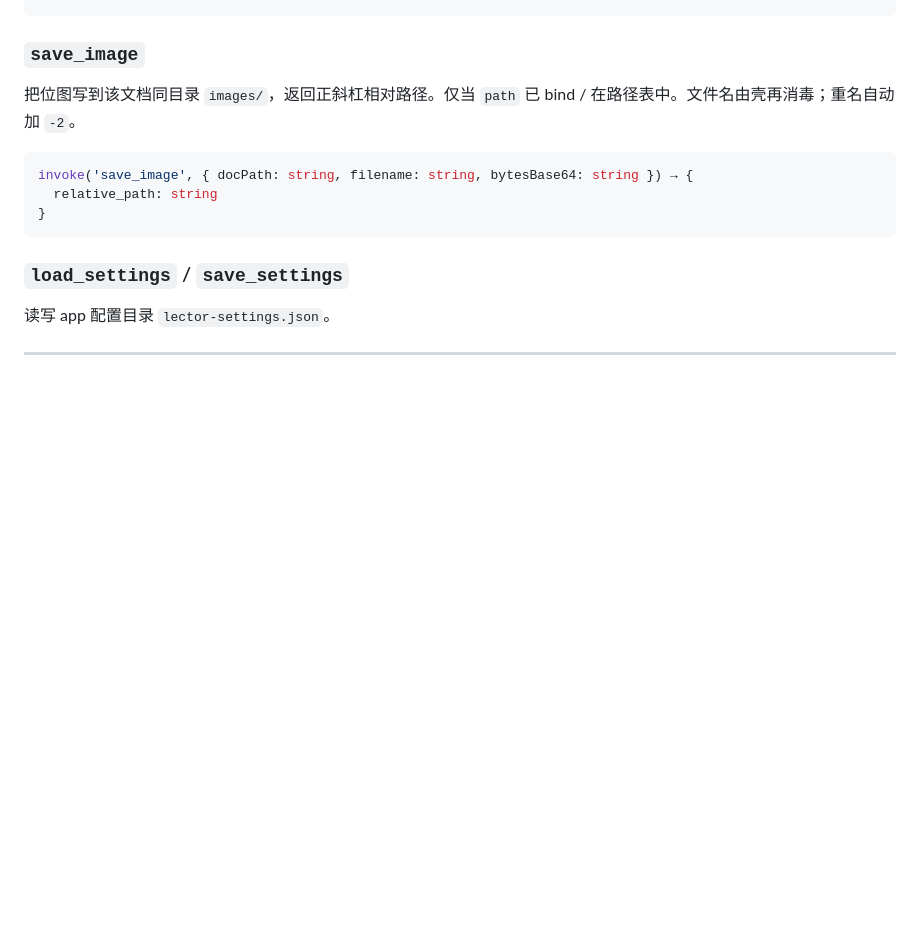
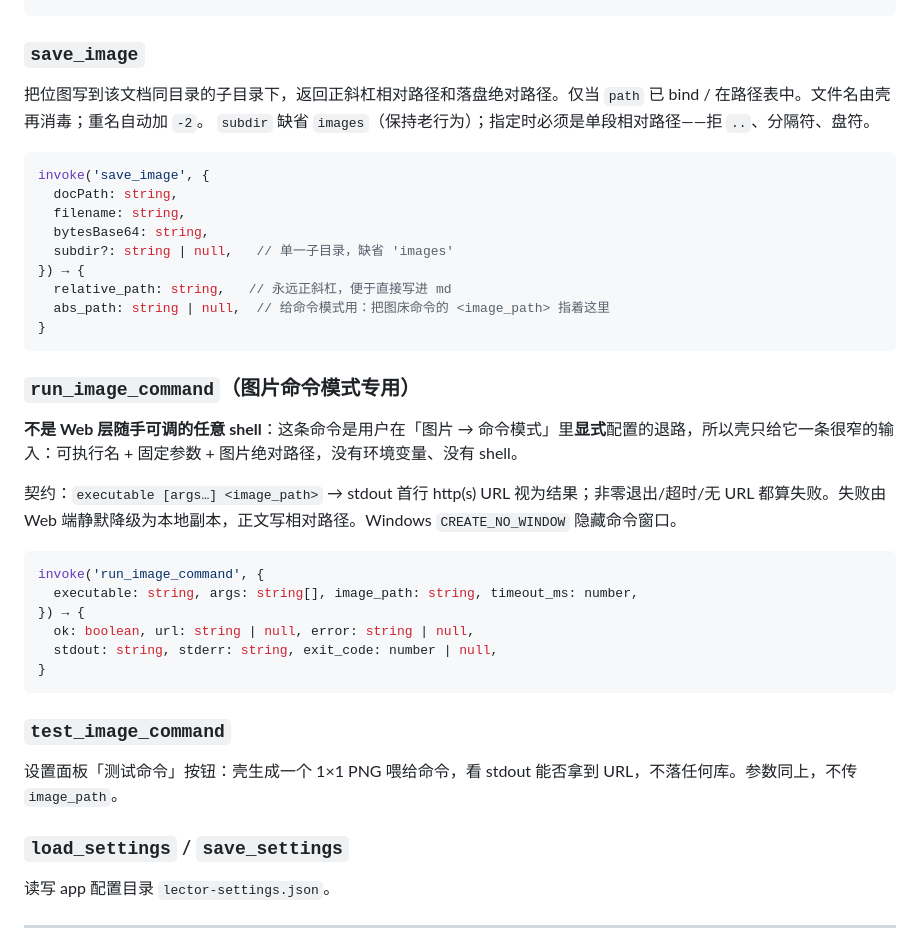
Before and after one commit to atbeta/lector, a Markdown page: .ai/06-ipc-contract.md, the part around the change. GitHub-like rendering; blank space fills up the shorter version.

Commit message:
docs: record the new image-command shell role and updated IPC contract
the shell now also runs user-configured image-host commands under a narrow
contract (no shell, no env vars, first http(s) URL on stdout). v1 success
criterion 4 calls out all three modes (images / assets / command) and the
local-backstop guarantee in command mode

````diff
--- a/.ai/06-ipc-contract.md
+++ b/.ai/06-ipc-contract.md
@@ -117,13 +117,39 @@ invoke('bind_document', { path: string }) → boolean
 
 ### `save_image`
 
-把位图写到该文档同目录 `images/`，返回正斜杠相对路径。仅当 `path` 已 bind / 在路径表中。文件名由壳再消毒；重名自动加 `-2`。
+把位图写到该文档同目录的子目录下，返回正斜杠相对路径和落盘绝对路径。仅当 `path` 已 bind / 在路径表中。文件名由壳再消毒；重名自动加 `-2`。
+`subdir` 缺省 `images`（保持老行为）；指定时必须是单段相对路径——拒 `..`、分隔符、盘符。
 
 ```ts
-invoke('save_image', { docPath: string, filename: string, bytesBase64: string }) → {
-  relative_path: string
+invoke('save_image', {
+  docPath: string,
+  filename: string,
+  bytesBase64: string,
+  subdir?: string | null,   // 单一子目录，缺省 'images'
+}) → {
+  relative_path: string,   // 永远正斜杠，便于直接写进 md
+  abs_path: string | null,  // 给命令模式用：把图床命令的 <image_path> 指着这里
 }
 ```
+
+### `run_image_command`（图片命令模式专用）
+
+**不是 Web 层随手可调的任意 shell**：这条命令是用户在「图片 → 命令模式」里**显式**配置的退路，所以壳只给它一条很窄的输入：可执行名 + 固定参数 + 图片绝对路径，没有环境变量、没有 shell。
+
+契约：`executable [args…] <image_path>` → stdout 首行 http(s) URL 视为结果；非零退出/超时/无 URL 都算失败。失败由 Web 端静默降级为本地副本，正文写相对路径。Windows `CREATE_NO_WINDOW` 隐藏命令窗口。
+
+```ts
+invoke('run_image_command', {
+  executable: string, args: string[], image_path: string, timeout_ms: number,
+}) → {
+  ok: boolean, url: string | null, error: string | null,
+  stdout: string, stderr: string, exit_code: number | null,
+}
+```
+
+### `test_image_command`
+
+设置面板「测试命令」按钮：壳生成一个 1×1 PNG 喂给命令，看 stdout 能否拿到 URL，不落任何库。参数同上，不传 `image_path`。
 
 ### `load_settings` / `save_settings`
 
````
Also changed, not shown: AGENTS.md (+2 -2 lines).
